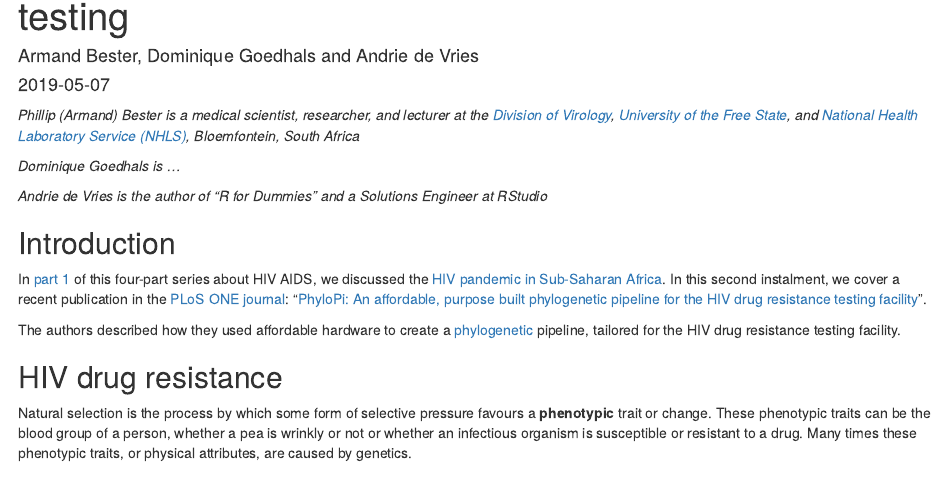
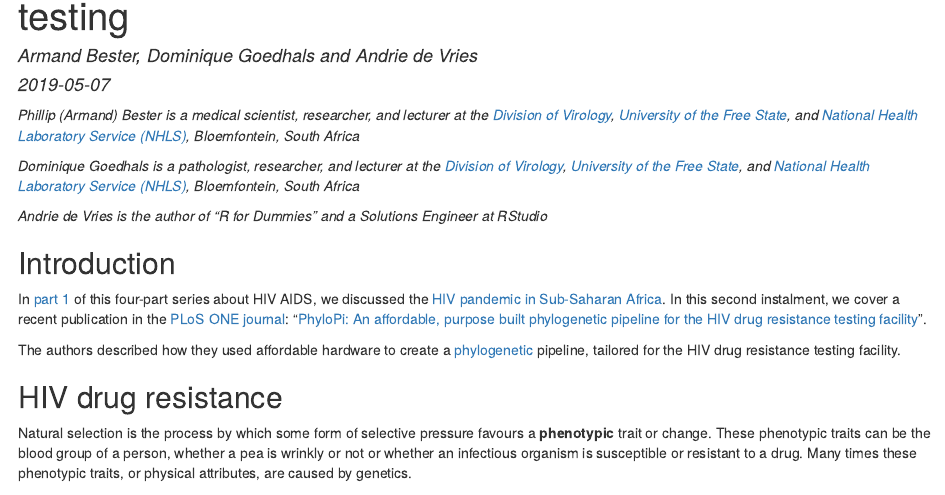
Before and after one commit to ArmandBester/R-in-medicine, an R Markdown document (part2/Part2.Rmd): the page in a window 1100 px wide, from 70 px down. The pictures show the output file part2/Part2.html that the author committed with the source, opened offline.

Commit message:
Merged Andrie's changes. Added affiliation for Nickie

```diff
--- a/part2/Part2.Rmd
+++ b/part2/Part2.Rmd
@@ -41,7 +41,7 @@ file_path <- "."
 
 *Phillip (Armand) Bester is a medical scientist, researcher, and lecturer at the [Division of Virology](https://www.ufs.ac.za/health/departments-and-divisions/virology-home), [University of the Free State](https://www.ufs.ac.za), and [National Health Laboratory Service (NHLS)](http://www.nhls.ac.za/), Bloemfontein, South Africa*
 
-*Dominique Goedhals is ...*
+*Dominique Goedhals is a pathologist, researcher, and lecturer at the [Division of Virology](https://www.ufs.ac.za/health/departments-and-divisions/virology-home), [University of the Free State](https://www.ufs.ac.za), and [National Health Laboratory Service (NHLS)](http://www.nhls.ac.za/), Bloemfontein, South Africa*
 
 *Andrie de Vries is the author of "R for Dummies" and a Solutions Engineer at RStudio*
 
```
Also changed, not shown: part2/Part2.html.
